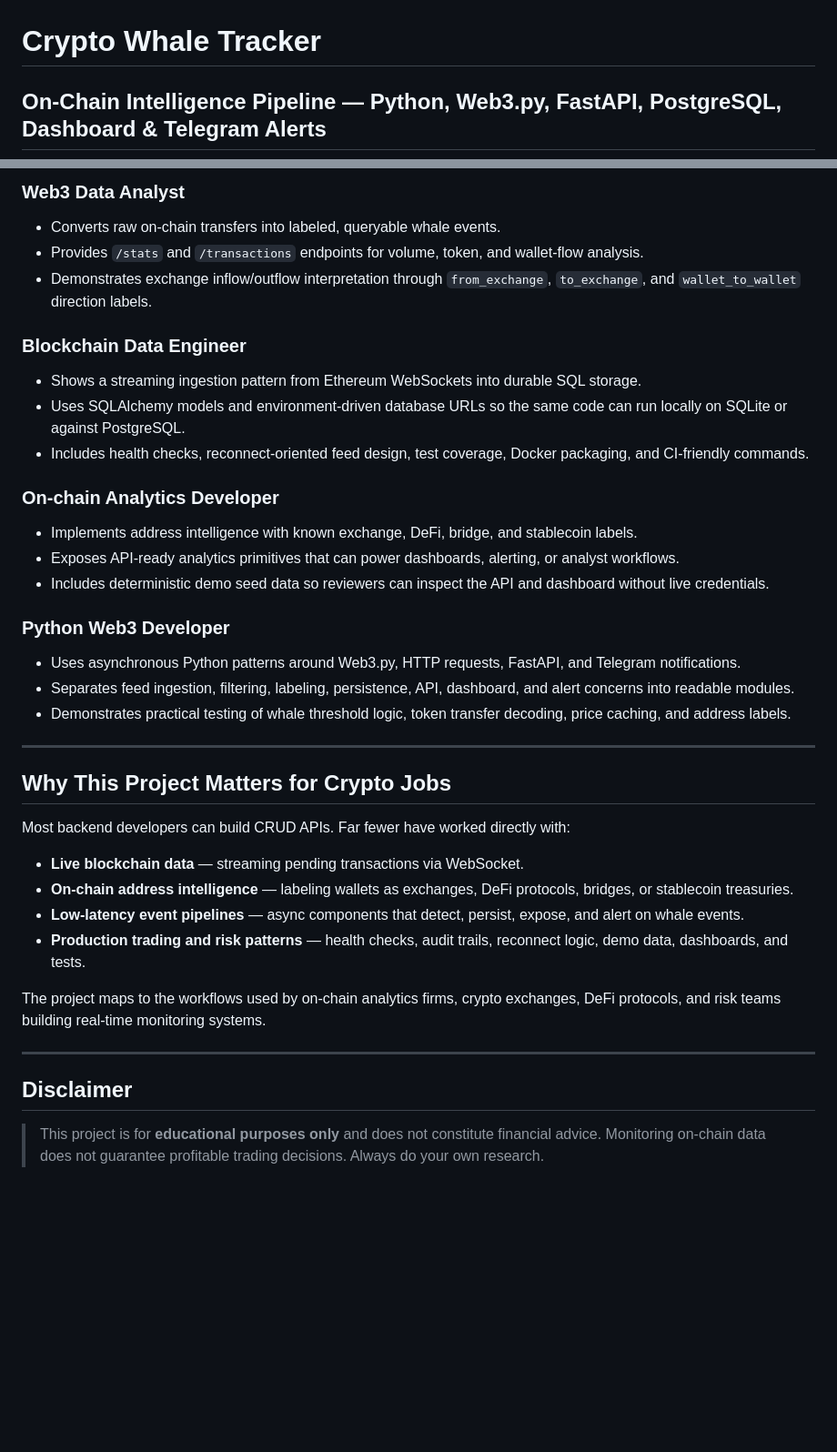
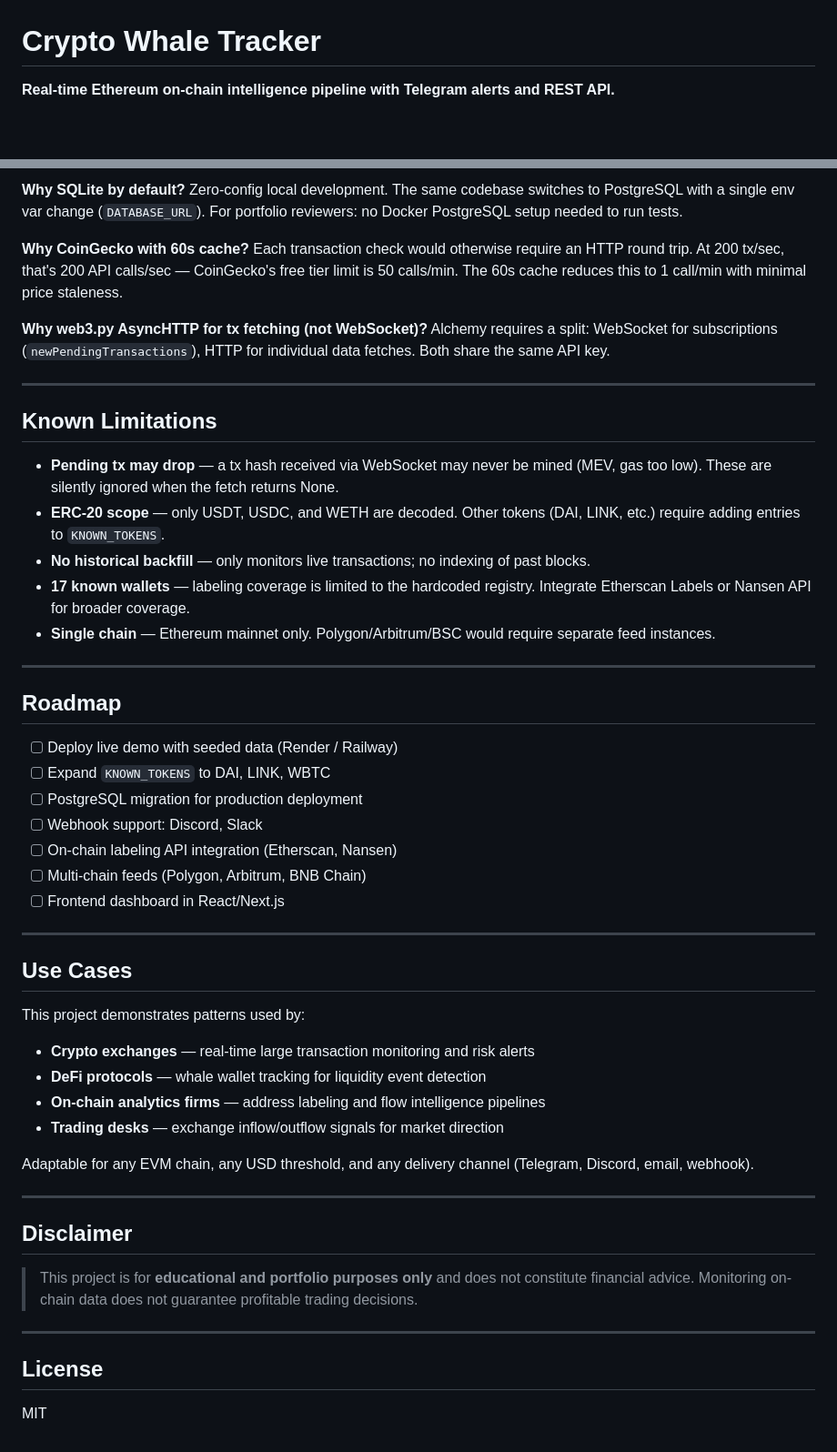
Before and after one commit to Arcan17/crypto-whale-tracker, a Markdown page: README.md, 2 parts joined by grey strips. Shown at 91% size. GitHub-like rendering; blank space fills up the shorter version.

```diff
--- a/README.md
+++ b/README.md
@@ -1,5 +1,5 @@
 # Crypto Whale Tracker
 
-## On-Chain Intelligence Pipeline — Python, Web3.py, FastAPI, PostgreSQL, Dashboard & Telegram Alerts
+**Real-time Ethereum on-chain intelligence pipeline with Telegram alerts and REST API.**
 
 ![Python 3.11](https://img.shields.io/badge/python-3.11-blue.svg)
@@ -359,46 +320,57 @@ roles that require more than a basic CRUD application.
 
-### Web3 Data Analyst
+**Why SQLite by default?**
+Zero-config local development. The same codebase switches to PostgreSQL with a single env var change (`DATABASE_URL`). For portfolio reviewers: no Docker PostgreSQL setup needed to run tests.
 
-- Converts raw on-chain transfers into labeled, queryable whale events.
-- Provides `/stats` and `/transactions` endpoints for volume, token, and wallet-flow analysis.
-- Demonstrates exchange inflow/outflow interpretation through `from_exchange`, `to_exchange`, and `wallet_to_wallet` direction labels.
+**Why CoinGecko with 60s cache?**
+Each transaction check would otherwise require an HTTP round trip. At 200 tx/sec, that's 200 API calls/sec — CoinGecko's free tier limit is 50 calls/min. The 60s cache reduces this to 1 call/min with minimal price staleness.
 
-### Blockchain Data Engineer
-
-- Shows a streaming ingestion pattern from Ethereum WebSockets into durable SQL storage.
-- Uses SQLAlchemy models and environment-driven database URLs so the same code can run locally on SQLite or against PostgreSQL.
-- Includes health checks, reconnect-oriented feed design, test coverage, Docker packaging, and CI-friendly commands.
-
-### On-chain Analytics Developer
-
-- Implements address intelligence with known exchange, DeFi, bridge, and stablecoin labels.
-- Exposes API-ready analytics primitives that can power dashboards, alerting, or analyst workflows.
-- Includes deterministic demo seed data so reviewers can inspect the API and dashboard without live credentials.
-
-### Python Web3 Developer
-
-- Uses asynchronous Python patterns around Web3.py, HTTP requests, FastAPI, and Telegram notifications.
-- Separates feed ingestion, filtering, labeling, persistence, API, dashboard, and alert concerns into readable modules.
-- Demonstrates practical testing of whale threshold logic, token transfer decoding, price caching, and address labels.
+**Why web3.py AsyncHTTP for tx fetching (not WebSocket)?**
+Alchemy requires a split: WebSocket for subscriptions (`newPendingTransactions`), HTTP for individual data fetches. Both share the same API key.
 
 ---
 
-## Why This Project Matters for Crypto Jobs
+## Known Limitations
 
-Most backend developers can build CRUD APIs. Far fewer have worked directly with:
+- **Pending tx may drop** — a tx hash received via WebSocket may never be mined (MEV, gas too low). These are silently ignored when the fetch returns None.
+- **ERC-20 scope** — only USDT, USDC, and WETH are decoded. Other tokens (DAI, LINK, etc.) require adding entries to `KNOWN_TOKENS`.
+- **No historical backfill** — only monitors live transactions; no indexing of past blocks.
+- **17 known wallets** — labeling coverage is limited to the hardcoded registry. Integrate Etherscan Labels or Nansen API for broader coverage.
+- **Single chain** — Ethereum mainnet only. Polygon/Arbitrum/BSC would require separate feed instances.
 
-- **Live blockchain data** — streaming pending transactions via WebSocket.
-- **On-chain address intelligence** — labeling wallets as exchanges, DeFi protocols, bridges, or stablecoin treasuries.
-- **Low-latency event pipelines** — async components that detect, persist, expose, and alert on whale events.
-- **Production trading and risk patterns** — health checks, audit trails, reconnect logic, demo data, dashboards, and tests.
+---
 
-The project maps to the workflows used by on-chain analytics firms, crypto
-exchanges, DeFi protocols, and risk teams building real-time monitoring systems.
+## Roadmap
+
+- [ ] Deploy live demo with seeded data (Render / Railway)
+- [ ] Expand `KNOWN_TOKENS` to DAI, LINK, WBTC
+- [ ] PostgreSQL migration for production deployment
+- [ ] Webhook support: Discord, Slack
+- [ ] On-chain labeling API integration (Etherscan, Nansen)
+- [ ] Multi-chain feeds (Polygon, Arbitrum, BNB Chain)
+- [ ] Frontend dashboard in React/Next.js
+
+---
+
+## Use Cases
+
+This project demonstrates patterns used by:
+
+- **Crypto exchanges** — real-time large transaction monitoring and risk alerts
+- **DeFi protocols** — whale wallet tracking for liquidity event detection
+- **On-chain analytics firms** — address labeling and flow intelligence pipelines
+- **Trading desks** — exchange inflow/outflow signals for market direction
+
+Adaptable for any EVM chain, any USD threshold, and any delivery channel (Telegram, Discord, email, webhook).
 
 ---
 
 ## Disclaimer
 
-> This project is for **educational purposes only** and does not constitute financial advice.
+> This project is for **educational and portfolio purposes only** and does not constitute financial advice.
 > Monitoring on-chain data does not guarantee profitable trading decisions.
-> Always do your own research.
+
+---
+
+## License
+
+MIT
```
Also changed, not shown: other parts of README.md (+241 -280 lines).
